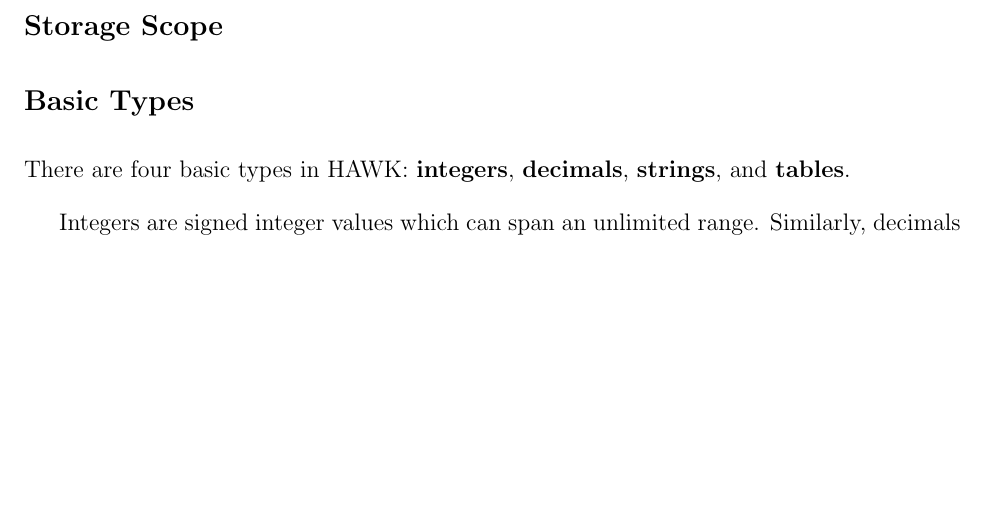
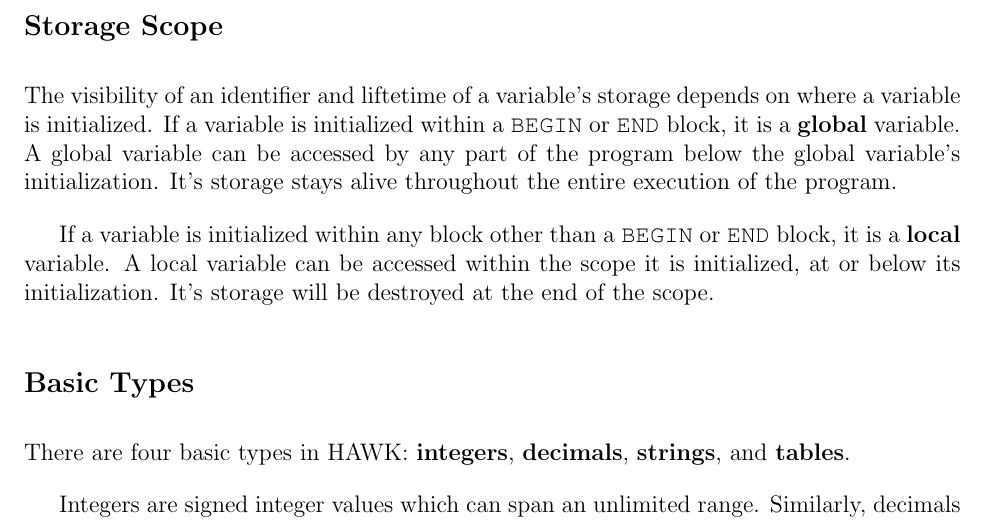
Before and after one commit to G-ram/HAWK, a LaTeX document (text/LRMSyntaxNotation.tex): part of page 2 of 3, cut so that both start at the same text, the shorter picture padded with empty space. Compiled offline with pdfLaTeX.

Commit message:
latest changes

```diff
--- a/text/LRMSyntaxNotation.tex
+++ b/text/LRMSyntaxNotation.tex
@@ -67,6 +67,9 @@ HAWK is statically typed, which means that every variable has a type. The type o
 
 \subsection*{Storage Scope}
 
+The visibility of an identifier and liftetime of a variable's storage depends on where a variable is initialized. If a variable is initialized within a \texttt{BEGIN} or \texttt{END} block, it is a \textbf{global} variable. A global variable can be accessed by any part of the program below the global variable's initialization. It's storage stays alive throughout the entire execution of the program.
+
+If a variable is initialized within any block other than a \texttt{BEGIN} or \texttt{END} block, it is a \textbf{local} variable. A local variable can be accessed within the scope it is initialized, at or below its initialization. It's storage will be destroyed at the end of the scope.
 
 \subsection*{Basic Types}
 
```
Also changed, not shown: text/LRMSyntaxNotation.pdf.
